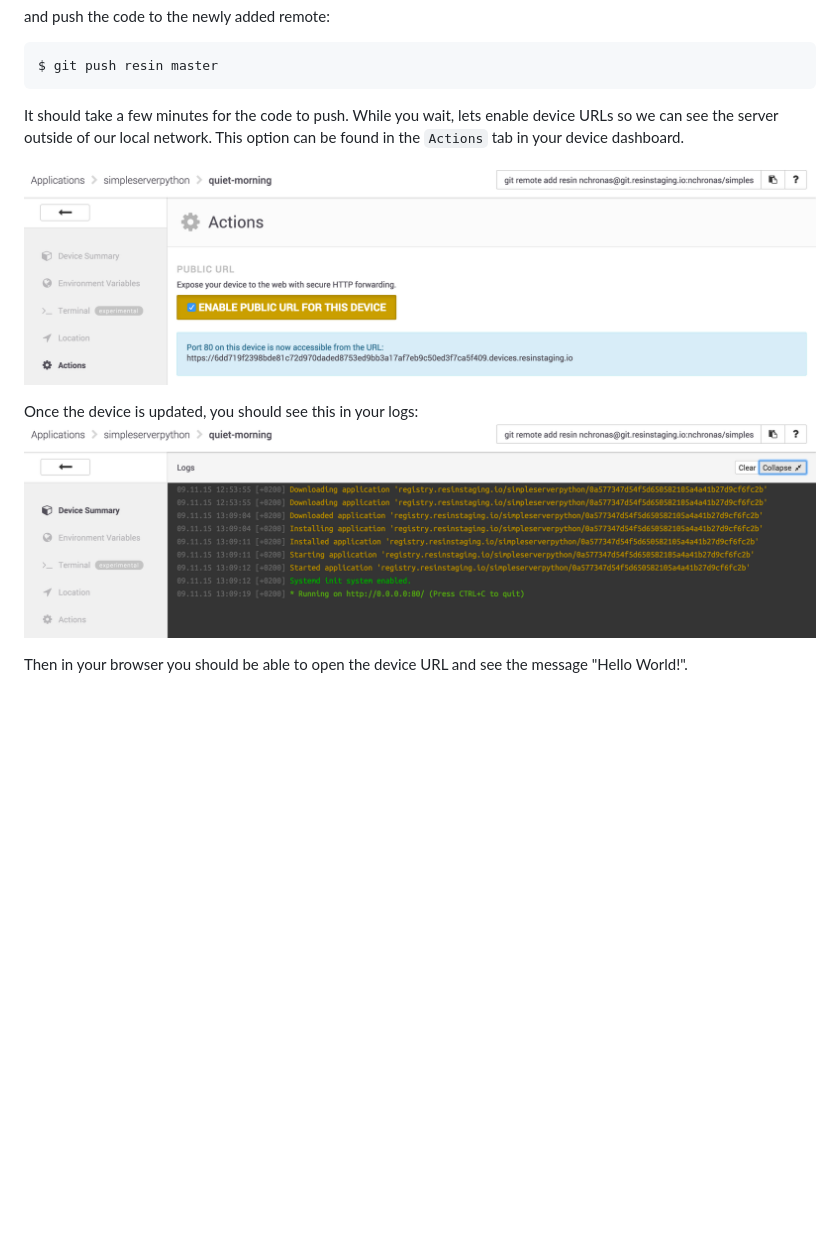
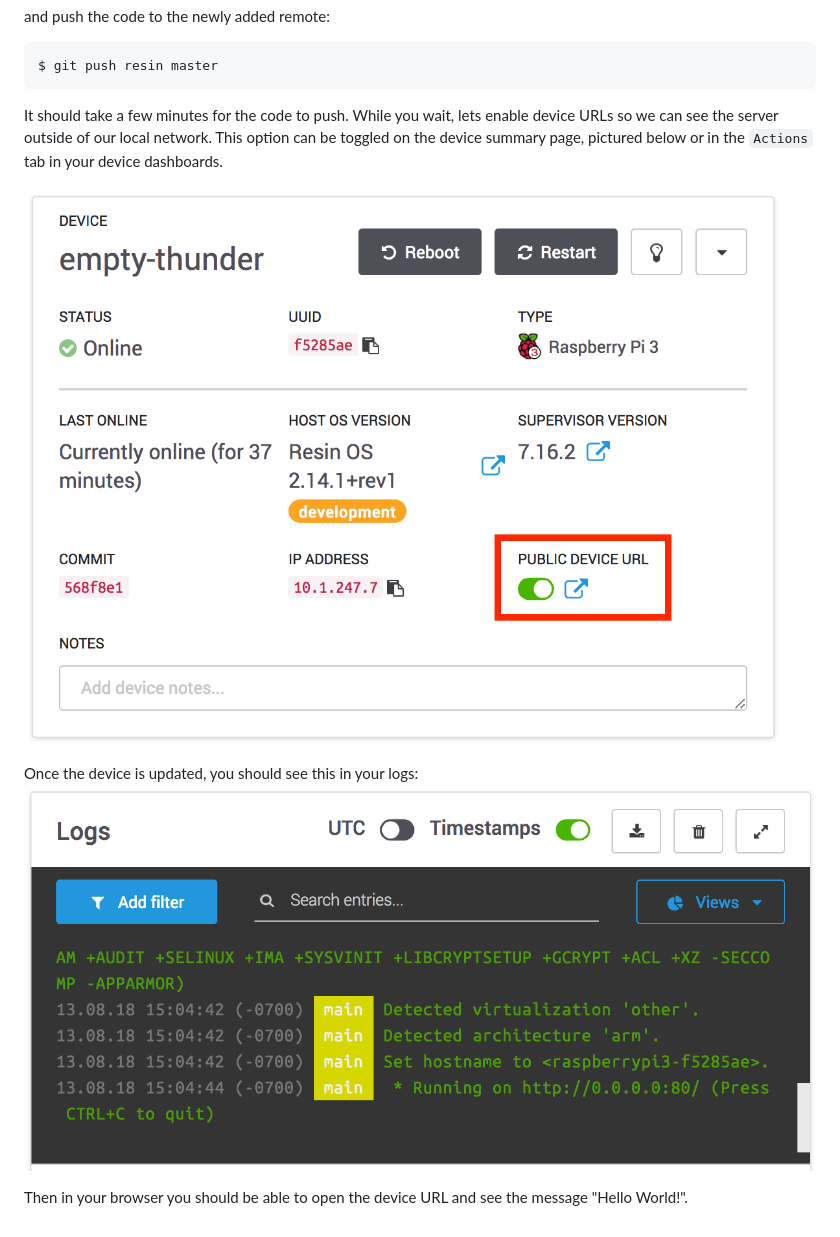
Before and after one commit to balena-io-examples/balena-python-hello-world, a Markdown page: README.md, the part around the change. Rendered like a GitHub page; pictures changed too: img/enable-public-URLs.png, img/log-output.png; blank space fills up the shorter version.

Commit message:
update images and pin base image

````diff
--- a/README.md
+++ b/README.md
@@ -16,9 +16,9 @@ and push the code to the newly added remote:
 ```
 $ git push resin master
 ```
-It should take a few minutes for the code to push. While you wait, lets enable device URLs so we can see the server outside of our local network. This option can be found in the `Actions` tab in your device dashboard.
-<!-- TODO: update images when port 8080 is deprecated. -->
-![Actions Tab](/img/enable-public-URLs.png)
+It should take a few minutes for the code to push. While you wait, lets enable device URLs so we can see the server outside of our local network. This option can be toggled on the device summary page, pictured below or in the `Actions` tab in your device dashboards.
+
+![Enable device URL](/img/enable-public-URLs.png)
 
 Once the device is updated, you should see this in your logs:
 ![log output](/img/log-output.png)
````
Also changed, not shown: 1 other file.
